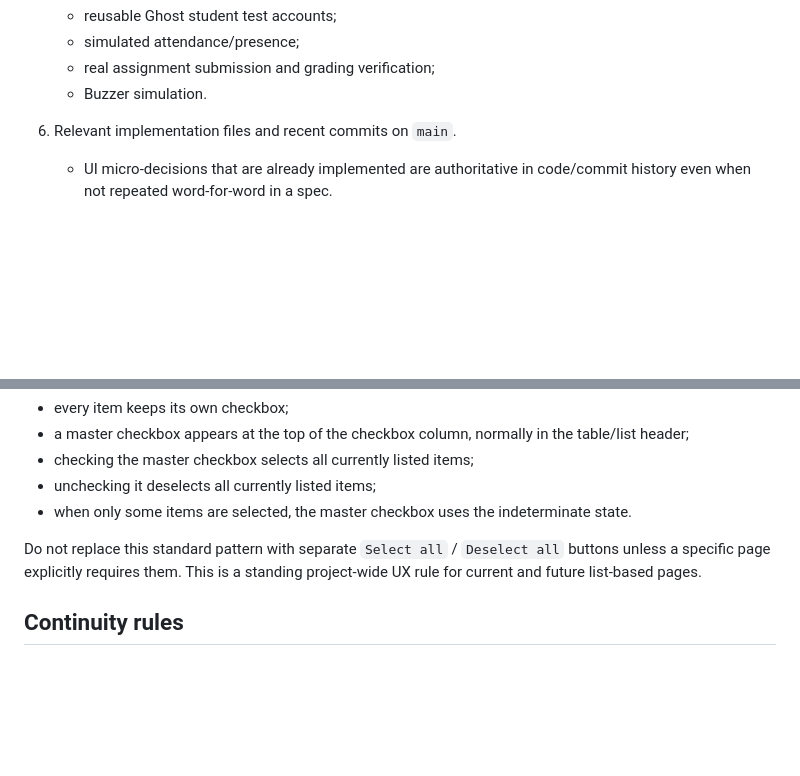
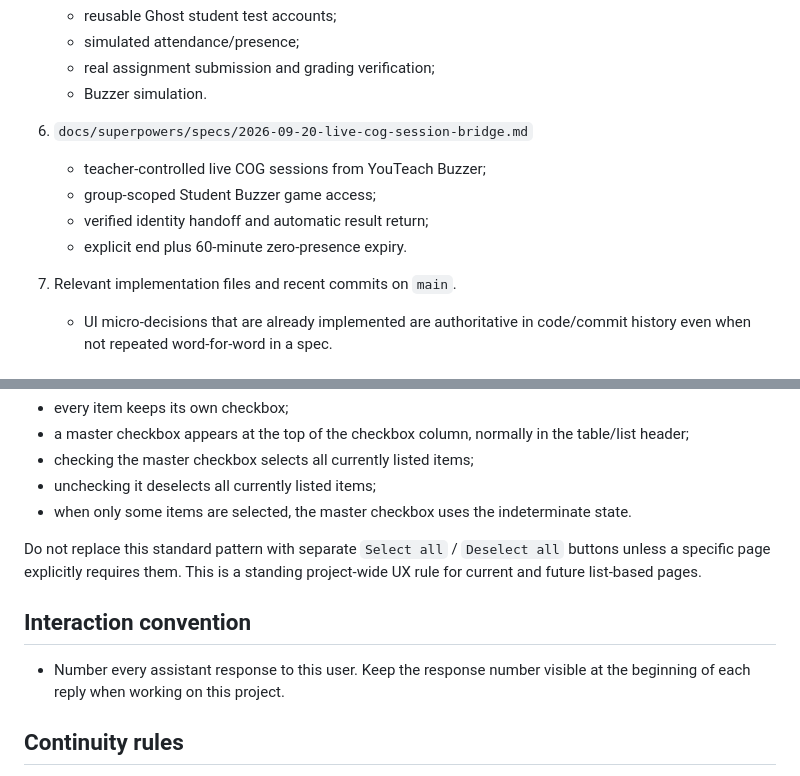
Before and after one commit to Youteach-org/YouTeach, a Markdown page: docs/superpowers/README.md, 2 parts joined by grey strips. Drawn GitHub-style; blank space fills up the shorter version.

Commit message:
Add live COG spec and numbered-response convention

```diff
--- a/docs/superpowers/README.md
+++ b/docs/superpowers/README.md
@@ -49,7 +49,13 @@ GitHub is the source of truth. Chat memory is secondary.
    - real assignment submission and grading verification;
    - Buzzer simulation.
 
-6. Relevant implementation files and recent commits on `main`.
+6. `docs/superpowers/specs/2026-09-20-live-cog-session-bridge.md`
+   - teacher-controlled live COG sessions from YouTeach Buzzer;
+   - group-scoped Student Buzzer game access;
+   - verified identity handoff and automatic result return;
+   - explicit end plus 60-minute zero-presence expiry.
+
+7. Relevant implementation files and recent commits on `main`.
    - UI micro-decisions that are already implemented are authoritative in code/commit history even when not repeated word-for-word in a spec.
 
 ## Global UI rules
@@ -64,6 +70,10 @@ Whenever a YouTeach page contains a list with multi-selection, use the standard
 - when only some items are selected, the master checkbox uses the indeterminate state.
 
 Do not replace this standard pattern with separate `Select all` / `Deselect all` buttons unless a specific page explicitly requires them. This is a standing project-wide UX rule for current and future list-based pages.
+
+## Interaction convention
+
+- Number every assistant response to this user. Keep the response number visible at the beginning of each reply when working on this project.
 
 ## Continuity rules
 
```
